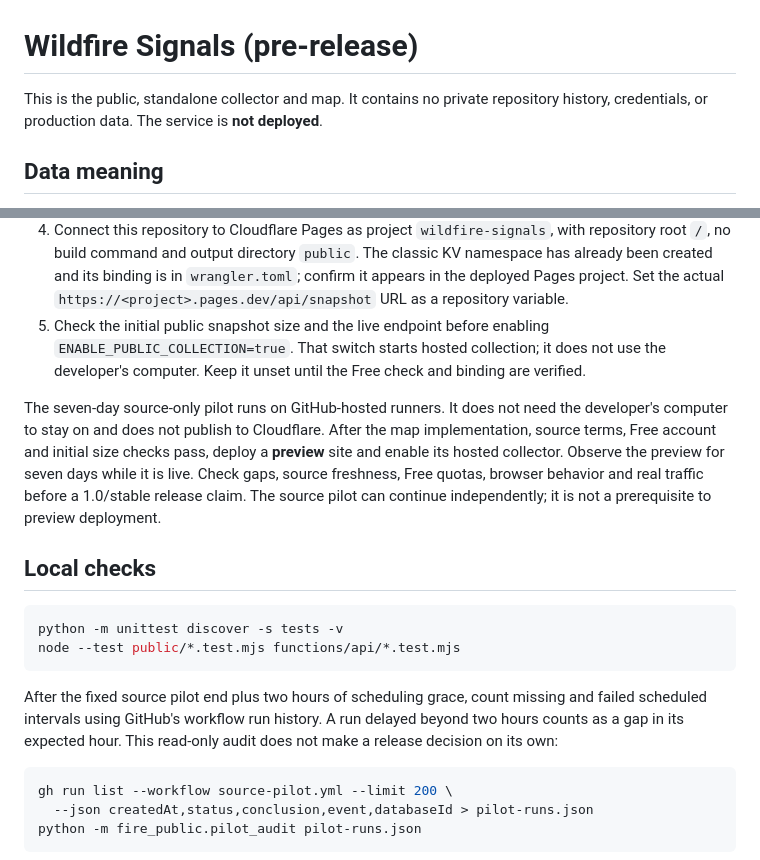
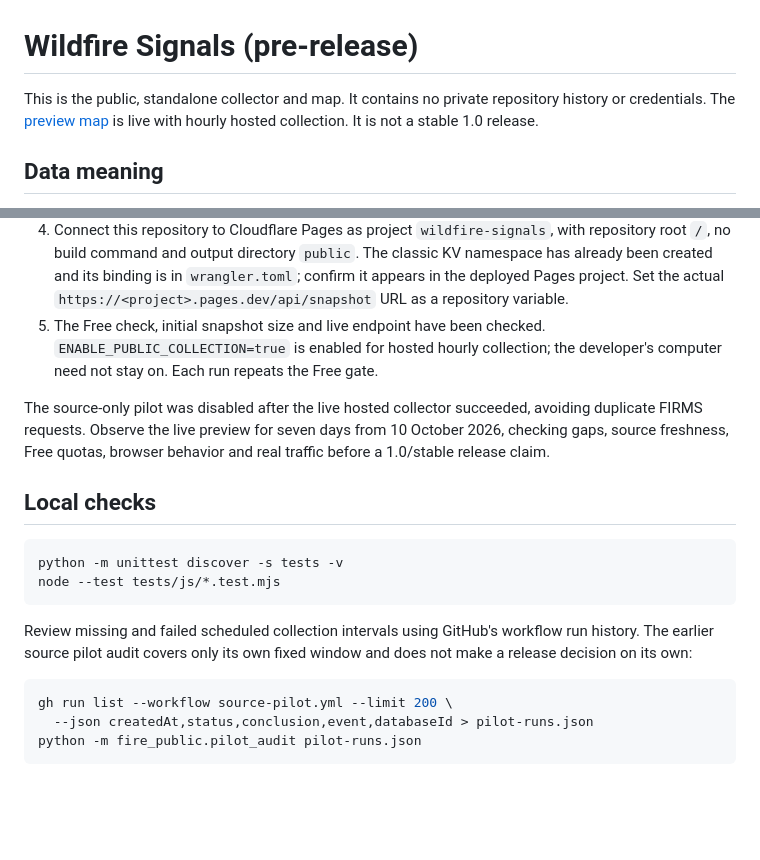
Before and after one commit to frogiraffe/wildfire-signals, a Markdown page: README.md, 2 parts joined by grey strips. GitHub-like rendering; blank space fills up the shorter version.

Commit message:
Document live preview and hourly collection

````diff
--- a/README.md
+++ b/README.md
@@ -1,7 +1,8 @@
 # Wildfire Signals (pre-release)
 
 This is the public, standalone collector and map. It contains no private repository
-history, credentials, or production data. The service is **not deployed**.
+history or credentials. The [preview map](https://wildfire-signals.pages.dev/)
+is live with hourly hosted collection. It is not a stable 1.0 release.
 
 ## Data meaning
 
@@ -80,30 +81,25 @@ To connect the account without pasting a token into chat:
    The classic KV namespace has already been created and its binding is in
    `wrangler.toml`; confirm it appears in the deployed Pages project. Set the
    actual `https://<project>.pages.dev/api/snapshot` URL as a repository variable.
-5. Check the initial public snapshot size and the live endpoint before enabling
-   `ENABLE_PUBLIC_COLLECTION=true`. That switch starts hosted collection; it
-   does not use the developer's computer. Keep it unset until the Free check and
-   binding are verified.
+5. The Free check, initial snapshot size and live endpoint have been checked.
+   `ENABLE_PUBLIC_COLLECTION=true` is enabled for hosted hourly collection;
+   the developer's computer need not stay on. Each run repeats the Free gate.
 
-The seven-day source-only pilot runs on GitHub-hosted runners. It does not need
-the developer's computer to stay on and does not publish to Cloudflare. After
-the map implementation, source terms, Free account and initial size checks pass,
-deploy a **preview** site and enable its hosted collector. Observe the preview
-for seven days while it is live. Check gaps, source freshness, Free quotas,
-browser behavior and real traffic before a 1.0/stable release claim. The source
-pilot can continue independently; it is not a prerequisite to preview deployment.
+The source-only pilot was disabled after the live hosted collector succeeded,
+avoiding duplicate FIRMS requests. Observe the live preview for seven days from
+10 October 2026, checking gaps, source freshness, Free quotas, browser behavior
+and real traffic before a 1.0/stable release claim.
 
 ## Local checks
 
 ```sh
 python -m unittest discover -s tests -v
-node --test public/*.test.mjs functions/api/*.test.mjs
+node --test tests/js/*.test.mjs
 ```
 
-After the fixed source pilot end plus two hours of scheduling grace, count missing
-and failed scheduled intervals using GitHub's workflow run history. A run delayed
-beyond two hours counts as a gap in its expected hour. This read-only audit does
-not make a release decision on its own:
+Review missing and failed scheduled collection intervals using GitHub's workflow
+run history. The earlier source pilot audit covers only its own fixed window and
+does not make a release decision on its own:
 
 ```sh
 gh run list --workflow source-pilot.yml --limit 200 \
````
